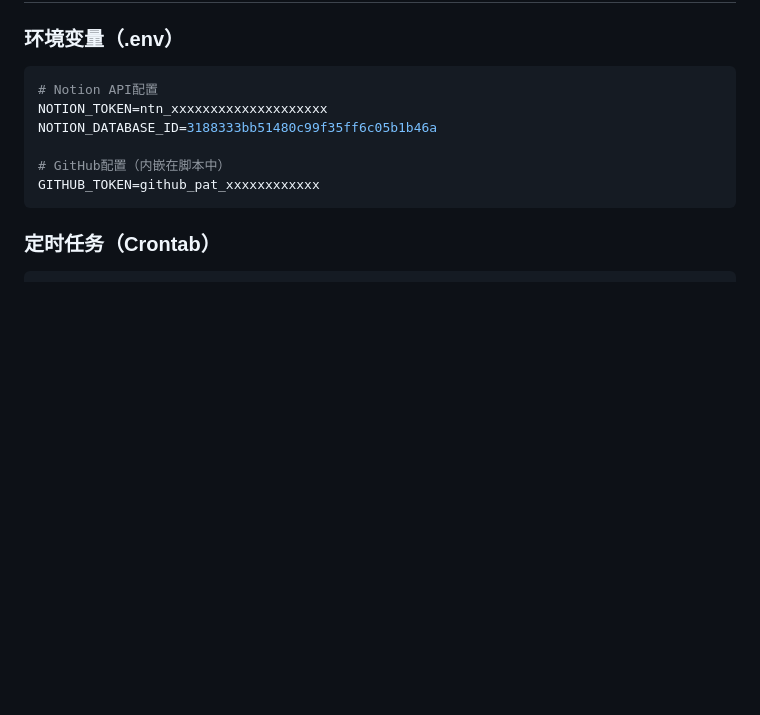
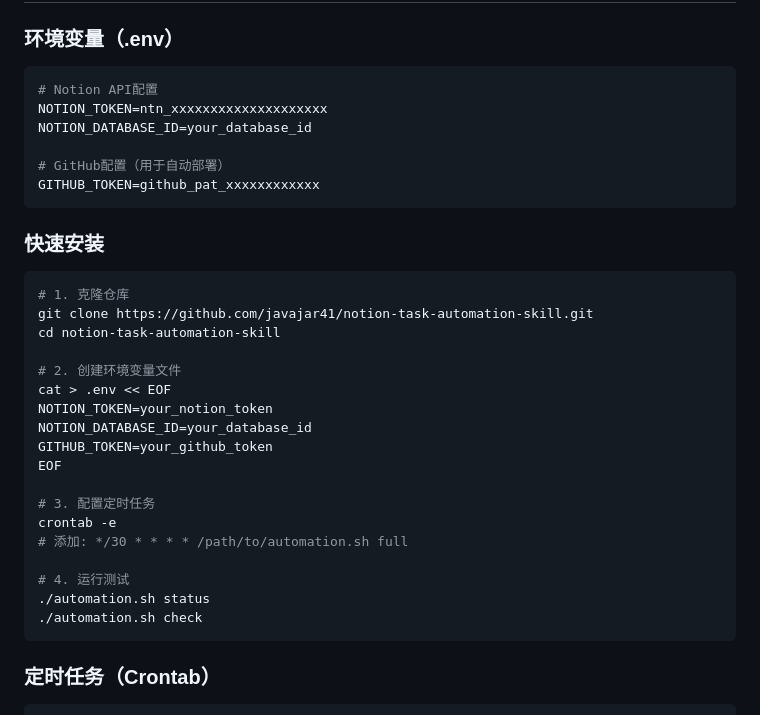
Before and after one commit to javajar41/notion-task-automation-skill, a Markdown page: README.md, the part around the change. GitHub-like rendering; blank space fills up the shorter version.

Commit message:
docs: 添加安装说明和环境变量配置

````diff
--- a/README.md
+++ b/README.md
@@ -113,10 +113,33 @@ GitHub Pages部署
 ```bash
 # Notion API配置
 NOTION_TOKEN=ntn_xxxxxxxxxxxxxxxxxxxx
-NOTION_DATABASE_ID=3188333bb51480c99f35ff6c05b1b46a
+NOTION_DATABASE_ID=your_database_id
 
-# GitHub配置（内嵌在脚本中）
+# GitHub配置（用于自动部署）
 GITHUB_TOKEN=github_pat_xxxxxxxxxxxx
+```
+
+### 快速安装
+
+```bash
+# 1. 克隆仓库
+git clone https://github.com/javajar41/notion-task-automation-skill.git
+cd notion-task-automation-skill
+
+# 2. 创建环境变量文件
+cat > .env << EOF
+NOTION_TOKEN=your_notion_token
+NOTION_DATABASE_ID=your_database_id
+GITHUB_TOKEN=your_github_token
+EOF
+
+# 3. 配置定时任务
+crontab -e
+# 添加: */30 * * * * /path/to/automation.sh full
+
+# 4. 运行测试
+./automation.sh status
+./automation.sh check
 ```
 
 ### 定时任务（Crontab）
````
